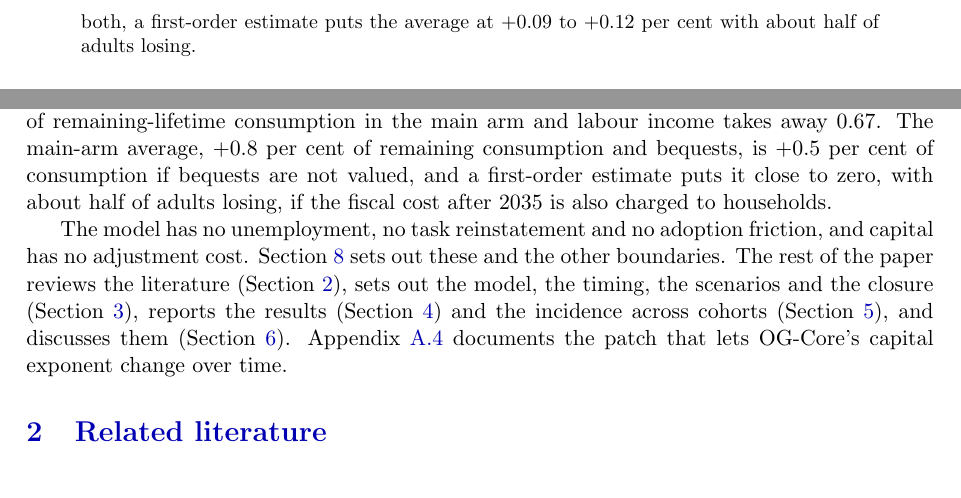
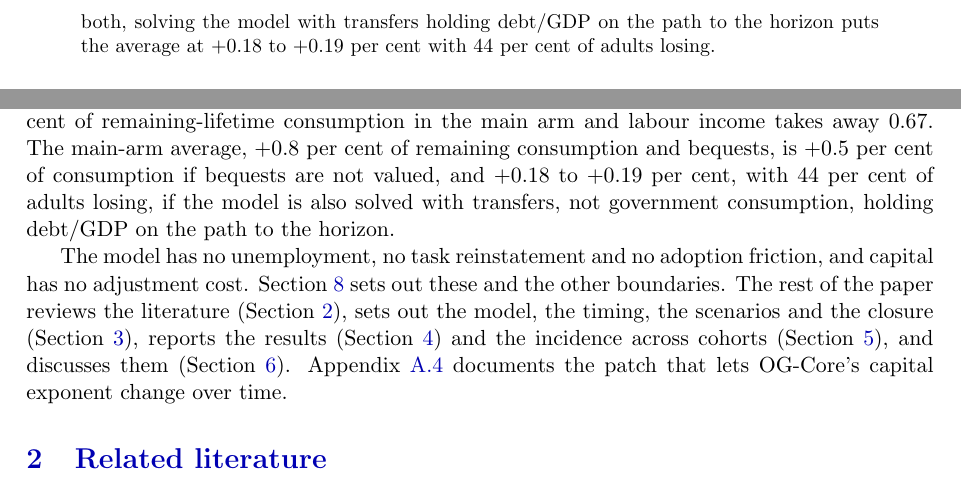
Before and after one commit to PolicyEngine/uk-growth-with-ai, a LaTeX paper (paper/main.tex, which reads paper/sections/intro.tex): two parts of pages 2 and 4 of 30, joined at a grey line, cut at the place of the change. Compiled offline with pdfLaTeX.

Commit message:
paper: abstract, intro and conclusion quote the dnfull solve, not the first-order "about half"
Vahid's decision (15 Nov): the share losing once bequests are not valued and
households bear the later fiscal cost is now the solve against the matched
no-shock path (\genCohMainDnfullCentralNoBeq*: +0.18 to +0.19 per cent,
44 per cent losing), replacing "a first-order estimate ... about half" in
the abstract, the intro and the conclusion. The incidence section and its
table keep the first-order figures beside the solve. New claim check:
fewer than 1 per cent of adults lose in the main arm as solved.

Co-Authored-By: Claude Opus 5.5 <noreply@anthropic.com>

```diff
--- a/paper/main.tex
+++ b/paper/main.tex
@@ -41,7 +41,7 @@
 \maketitle
 
 \begin{abstract}
-\noindent I introduce artificial intelligence into OG-UK, the UK calibration of the OG-Core overlapping-generations model, as an unanticipated shock announced in \genShockYear{}. AI lowers the labour share and raises output at given inputs over \genShockYear--\genHeadYear{}. Three scenarios are calibrated to UK sources (the IMF's 2026 UK Selected Issues paper and the OBR's productivity and fiscal-risks work), with the ``substantial'' US scenario of \citet{korinek2026} as an upper case. Gaps are measured against an OBR-central path that already includes the OBR's own AI productivity assumption. In the UK central scenario, with OG-UK's default capital closure ($\zetaK = \genZetaKCentral{}$), gross national income in \genHeadYear{} is \genUkCentralMainGniCentralAbs{} per cent \genUkCentralMainGniCentralDir{} that path and GDP \genUkCentralMainGdpCentralAbs{} per cent \genUkCentralMainGdpCentralDir{} it. The GNI gap is smaller because about three-quarters of the extra capital is foreign-owned and its return is paid abroad. Across the UK scenarios GNI is \genUkLowMainGniCentralShort{} to \genUkHighMainGniCentralShort{} per cent, and \genKorinekMainGniCentralShort{} per cent in the upper case. With private capital unable to flow in ($\zetaK = \genZetaKBound{}$), the UK central GNI gap is \genUkCentralMainGniBoundShort{} per cent. The real wage is below the path in every scenario in \genHeadYear{}, by \genUkCentralMainWageCentralAbs{} per cent in UK central, because the fall in the labour share outweighs the gain in output per hour. Aggregate consumption is also below the path in the UK scenarios while national income is above it, as households save out of a higher return. Two further arms bound the result from below: the same automation with technology unchanged, and an OBR-style stress test in which output at given inputs is set so that \genHeadYear{} GDP is unchanged. In the stress test UK central GNI is \genUkCentralStressGniCentralShort{} per cent. In the model debt/GDP is higher by \genDebtRuleYear{} in every arm, because the higher return reprices the whole stock of debt at once; at the speed the OBR assumes for UK debt, the rise by \genDebtRuleYear{} is a tenth to two-thirds as large, and in the main arm of UK high and the upper case debt/GDP ends below the path. The model's single income-tax schedule taxes labour about \genEffWedgePpCentral{} percentage points more heavily than capital, against the OBR's \genObrWedgeLo--\genObrWedgeHi{} points, so it understates the fall in revenue. With transfers adjusting so that households bear the fiscal cost until \genLastFlowYear{}, between fewer than 1 per cent and about half of adults alive in \genShockYear{} lose in the UK central main arm, depending on the measure; in the stress test the average is about zero and \genCohStressDnCentralLosingPct{} per cent lose, including every group aged \genCohStressDnCentralAllLoseUpToAge{} or younger. In the main arm adults gain the equivalent of \genCohMainDnCentralAvgShort{} per cent of their remaining consumption and bequests on average, or \genCohMainDnCentralNoBeqAvgShort{} per cent of consumption if bequests are not valued, from a higher return on wealth they already hold. Two features of the model support the figure: a bequest is valued by the giver as well as funding the recipient's consumption, and from \genDebtRuleYear{} the fiscal cost falls on government consumption, which households do not value; without both, a first-order estimate puts the average at \genCohMainDnCentralChargedNoBeqAvgRange{} per cent with about half of adults losing.
+\noindent I introduce artificial intelligence into OG-UK, the UK calibration of the OG-Core overlapping-generations model, as an unanticipated shock announced in \genShockYear{}. AI lowers the labour share and raises output at given inputs over \genShockYear--\genHeadYear{}. Three scenarios are calibrated to UK sources (the IMF's 2026 UK Selected Issues paper and the OBR's productivity and fiscal-risks work), with the ``substantial'' US scenario of \citet{korinek2026} as an upper case. Gaps are measured against an OBR-central path that already includes the OBR's own AI productivity assumption. In the UK central scenario, with OG-UK's default capital closure ($\zetaK = \genZetaKCentral{}$), gross national income in \genHeadYear{} is \genUkCentralMainGniCentralAbs{} per cent \genUkCentralMainGniCentralDir{} that path and GDP \genUkCentralMainGdpCentralAbs{} per cent \genUkCentralMainGdpCentralDir{} it. The GNI gap is smaller because about three-quarters of the extra capital is foreign-owned and its return is paid abroad. Across the UK scenarios GNI is \genUkLowMainGniCentralShort{} to \genUkHighMainGniCentralShort{} per cent, and \genKorinekMainGniCentralShort{} per cent in the upper case. With private capital unable to flow in ($\zetaK = \genZetaKBound{}$), the UK central GNI gap is \genUkCentralMainGniBoundShort{} per cent. The real wage is below the path in every scenario in \genHeadYear{}, by \genUkCentralMainWageCentralAbs{} per cent in UK central, because the fall in the labour share outweighs the gain in output per hour. Aggregate consumption is also below the path in the UK scenarios while national income is above it, as households save out of a higher return. Two further arms bound the result from below: the same automation with technology unchanged, and an OBR-style stress test in which output at given inputs is set so that \genHeadYear{} GDP is unchanged. In the stress test UK central GNI is \genUkCentralStressGniCentralShort{} per cent. In the model debt/GDP is higher by \genDebtRuleYear{} in every arm, because the higher return reprices the whole stock of debt at once; at the speed the OBR assumes for UK debt, the rise by \genDebtRuleYear{} is a tenth to two-thirds as large, and in the main arm of UK high and the upper case debt/GDP ends below the path. The model's single income-tax schedule taxes labour about \genEffWedgePpCentral{} percentage points more heavily than capital, against the OBR's \genObrWedgeLo--\genObrWedgeHi{} points, so it understates the fall in revenue. With transfers adjusting so that households bear the fiscal cost until \genLastFlowYear{}, between fewer than 1 per cent and \genCohMainDnfullCentralNoBeqLosingPctRange{} per cent of adults alive in \genShockYear{} lose in the UK central main arm, depending on the measure; in the stress test the average is about zero and \genCohStressDnCentralLosingPct{} per cent lose, including every group aged \genCohStressDnCentralAllLoseUpToAge{} or younger. In the main arm adults gain the equivalent of \genCohMainDnCentralAvgShort{} per cent of their remaining consumption and bequests on average, or \genCohMainDnCentralNoBeqAvgShort{} per cent of consumption if bequests are not valued, from a higher return on wealth they already hold. Two features of the model support the figure: a bequest is valued by the giver as well as funding the recipient's consumption, and from \genDebtRuleYear{} the fiscal cost falls on government consumption, which households do not value; without both, solving the model with transfers holding debt/GDP on the path to the horizon puts the average at \genCohMainDnfullCentralNoBeqAvgRange{} per cent with \genCohMainDnfullCentralNoBeqLosingPctRange{} per cent of adults losing.
 \end{abstract}
 
 \medskip
--- a/paper/sections/intro.tex
+++ b/paper/sections/intro.tex
@@ -22,6 +22,6 @@ The paper makes four points.
 
 \paragraph{In the model debt/GDP is higher by \genDebtRuleYear{} in every arm, and how much depends on how fast debt reprices.} Debt/GDP is below the path in the main arm in \genHeadYear{} at the central closure (\genUkCentralMainDebtPpCentral{} points in UK central), but it is above it by \genDebtRuleYear{} in every arm, scenario and closure (\genUkCentralMainDebtPpThirtySixCentral{} points in UK central), because the model reprices all government debt at the new interest rate at once. UK debt reprices over many years: at the speed the OBR assumes for UK debt, the rise by \genDebtRuleYear{} is a tenth to two-thirds as large, and in the main arm of UK high and the upper case debt/GDP ends below the path (\genUkCentralMainDebtRepricedThirtySixCentral{} points in UK central). Revenue falls as a share of GDP at the central closure, but by less than the OBR's effective tax rates imply, because OG-UK taxes labour and capital income through one income-tax schedule (Section~\ref{sec:results-fiscal}).
 
-\paragraph{Age decides who gains; the average rests on two features of the model.} The model's cohort structure allows incidence by birth cohort and lifetime-earnings group (Section~\ref{sec:incidence}). With transfers adjusting so that households, not the public debt, bear the fiscal cost until \genLastFlowYear{}, between fewer than 1 per cent and about half of adults alive in \genShockYear{} lose in the main arm in UK central, depending on the measure; in the stress test the average is about zero and \genCohStressDnCentralLosingPct{} per cent lose, including every group aged \genCohStressDnCentralAllLoseUpToAge{} or younger. The gain comes from a higher return on wealth households already hold: at unchanged behaviour, capital income adds \genCohMainDnCentralSrcCap{} per cent of remaining-lifetime consumption in the main arm and labour income takes away \genCohMainDnCentralSrcLabAbs{}. The main-arm average, \genCohMainDnCentralAvgShort{} per cent of remaining consumption and bequests, is \genCohMainDnCentralNoBeqAvgShort{} per cent of consumption if bequests are not valued, and a first-order estimate puts it close to zero, with about half of adults losing, if the fiscal cost after \genLastFlowYear{} is also charged to households.
+\paragraph{Age decides who gains; the average rests on two features of the model.} The model's cohort structure allows incidence by birth cohort and lifetime-earnings group (Section~\ref{sec:incidence}). With transfers adjusting so that households, not the public debt, bear the fiscal cost until \genLastFlowYear{}, between fewer than 1 per cent and \genCohMainDnfullCentralNoBeqLosingPctRange{} per cent of adults alive in \genShockYear{} lose in the main arm in UK central, depending on the measure; in the stress test the average is about zero and \genCohStressDnCentralLosingPct{} per cent lose, including every group aged \genCohStressDnCentralAllLoseUpToAge{} or younger. The gain comes from a higher return on wealth households already hold: at unchanged behaviour, capital income adds \genCohMainDnCentralSrcCap{} per cent of remaining-lifetime consumption in the main arm and labour income takes away \genCohMainDnCentralSrcLabAbs{}. The main-arm average, \genCohMainDnCentralAvgShort{} per cent of remaining consumption and bequests, is \genCohMainDnCentralNoBeqAvgShort{} per cent of consumption if bequests are not valued, and \genCohMainDnfullCentralNoBeqAvgRange{} per cent, with \genCohMainDnfullCentralNoBeqLosingPctRange{} per cent of adults losing, if the model is also solved with transfers, not government consumption, holding debt/GDP on the path to the horizon.
 
 The model has no unemployment, no task reinstatement and no adoption friction, and capital has no adjustment cost. Section~\ref{sec:limitations} sets out these and the other boundaries. The rest of the paper reviews the literature (Section~\ref{sec:literature}), sets out the model, the timing, the scenarios and the closure (Section~\ref{sec:methodology}), reports the results (Section~\ref{sec:results}) and the incidence across cohorts (Section~\ref{sec:incidence}), and discusses them (Section~\ref{sec:discussion}). Appendix~\ref{app:patch} documents the patch that lets OG-Core's capital exponent change over time.
```
Also changed, not shown: paper/sections/discussion.tex (+1 -1 lines), 1 other file.
